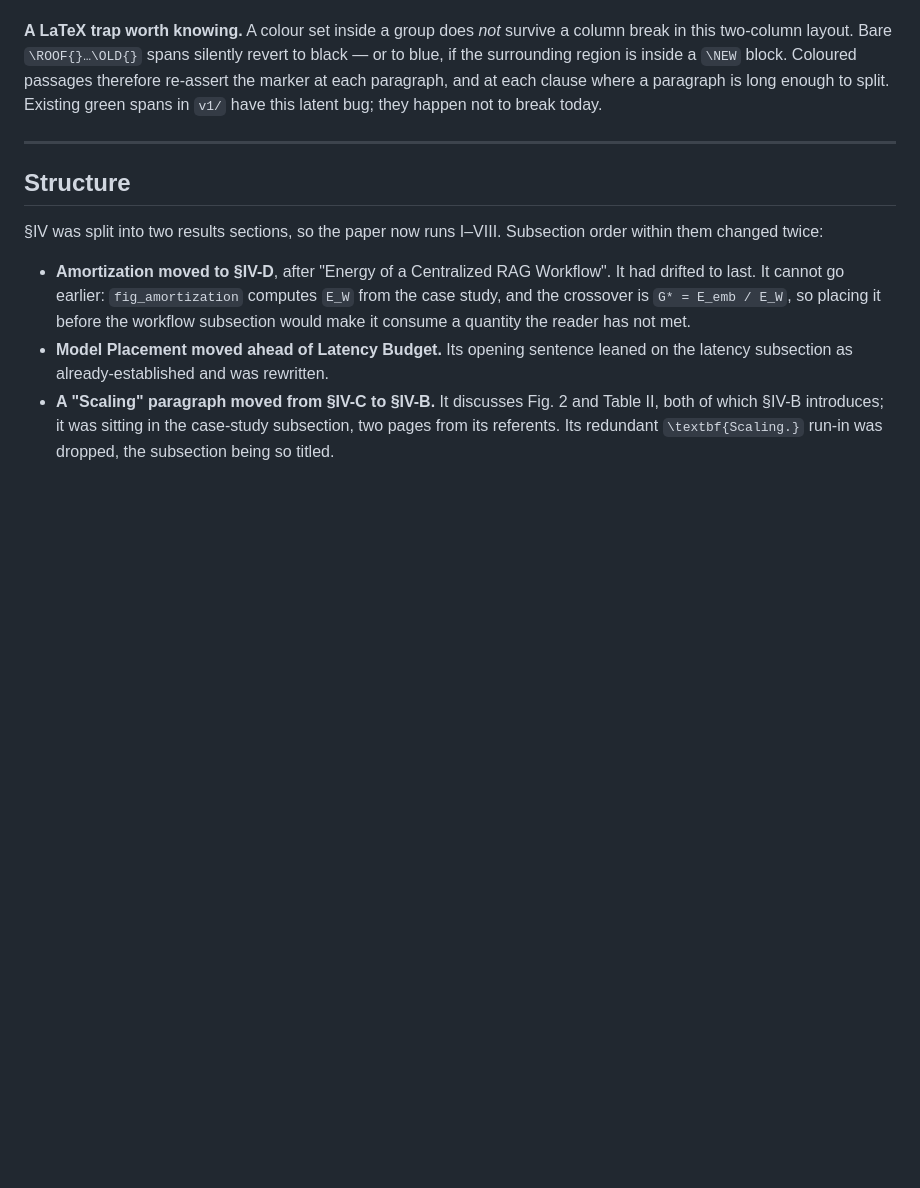
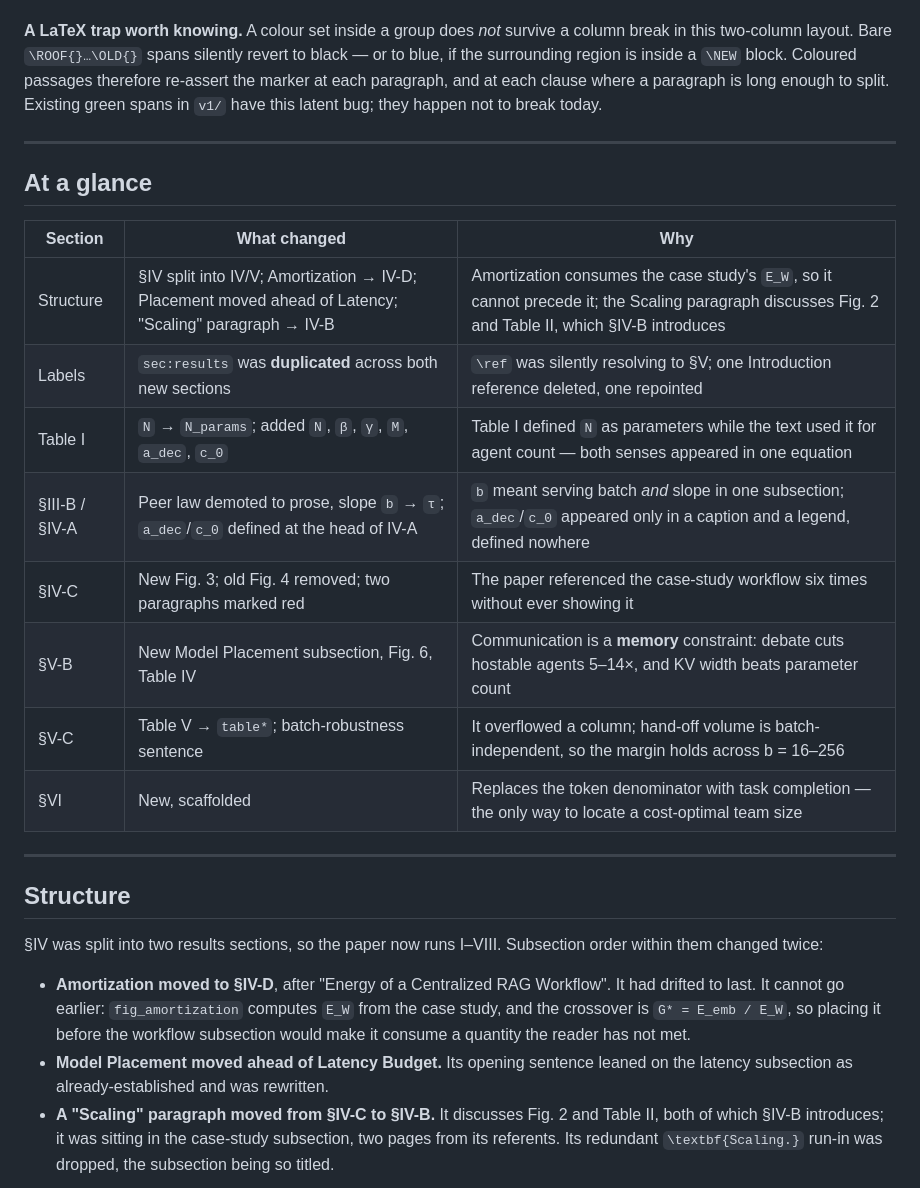
Before and after one commit to sensorlab/a-eCAL, a Markdown page: CHANGES-2026-09-01.md, the part around the change. GitHub-like rendering; blank space fills up the shorter version.

Commit message:
Add an at-a-glance table to the session log
Co-Authored-By: Claude Opus 5 (1M context) <noreply@anthropic.com>
Claude-Session: https://claude.ai/code/session_014QQS5S4LeMewYVLHa4jfuY

```diff
--- a/CHANGES-2026-09-01.md
+++ b/CHANGES-2026-09-01.md
@@ -11,6 +11,21 @@ this two-column layout. Bare `\ROOF{}…\OLD{}` spans silently revert to black
 surrounding region is inside a `\NEW` block. Coloured passages therefore re-assert the marker at
 each paragraph, and at each clause where a paragraph is long enough to split. Existing green spans
 in `v1/` have this latent bug; they happen not to break today.
+
+---
+
+## At a glance
+
+| Section | What changed | Why |
+|---|---|---|
+| Structure | §IV split into IV/V; Amortization → IV-D; Placement moved ahead of Latency; "Scaling" paragraph → IV-B | Amortization consumes the case study's `E_W`, so it cannot precede it; the Scaling paragraph discusses Fig. 2 and Table II, which §IV-B introduces |
+| Labels | `sec:results` was **duplicated** across both new sections | `\ref` was silently resolving to §V; one Introduction reference deleted, one repointed |
+| Table I | `N` → `N_params`; added `N`, `β`, `γ`, `M`, `a_dec`, `c_0` | Table I defined `N` as parameters while the text used it for agent count — both senses appeared in one equation |
+| §III-B / §IV-A | Peer law demoted to prose, slope `b` → `τ`; `a_dec`/`c_0` defined at the head of IV-A | `b` meant serving batch *and* slope in one subsection; `a_dec`/`c_0` appeared only in a caption and a legend, defined nowhere |
+| §IV-C | New Fig. 3; old Fig. 4 removed; two paragraphs marked red | The paper referenced the case-study workflow six times without ever showing it |
+| §V-B | New Model Placement subsection, Fig. 6, Table IV | Communication is a **memory** constraint: debate cuts hostable agents 5–14×, and KV width beats parameter count |
+| §V-C | Table V → `table*`; batch-robustness sentence | It overflowed a column; hand-off volume is batch-independent, so the margin holds across b = 16–256 |
+| §VI | New, scaffolded | Replaces the token denominator with task completion — the only way to locate a cost-optimal team size |
 
 ---
 
```
